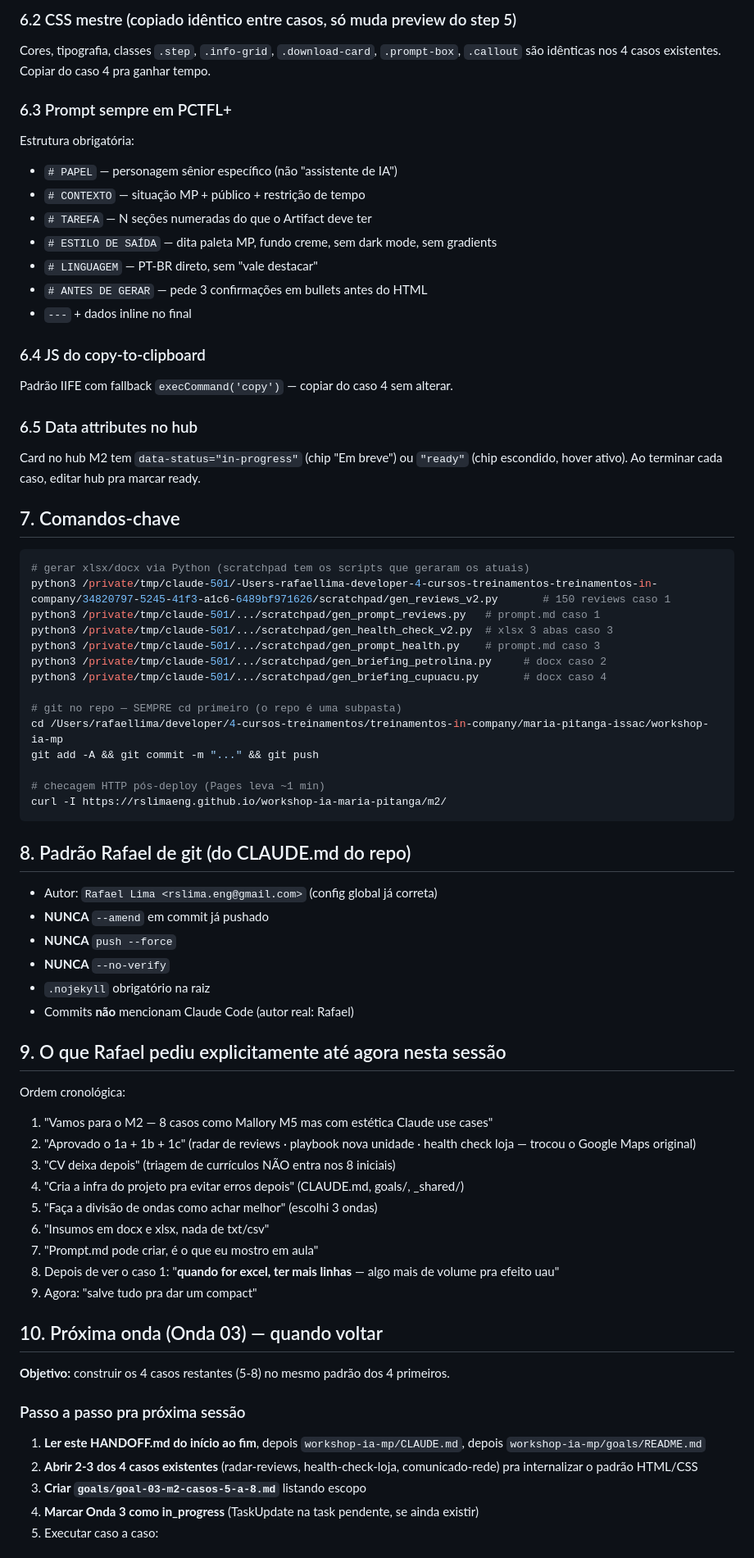
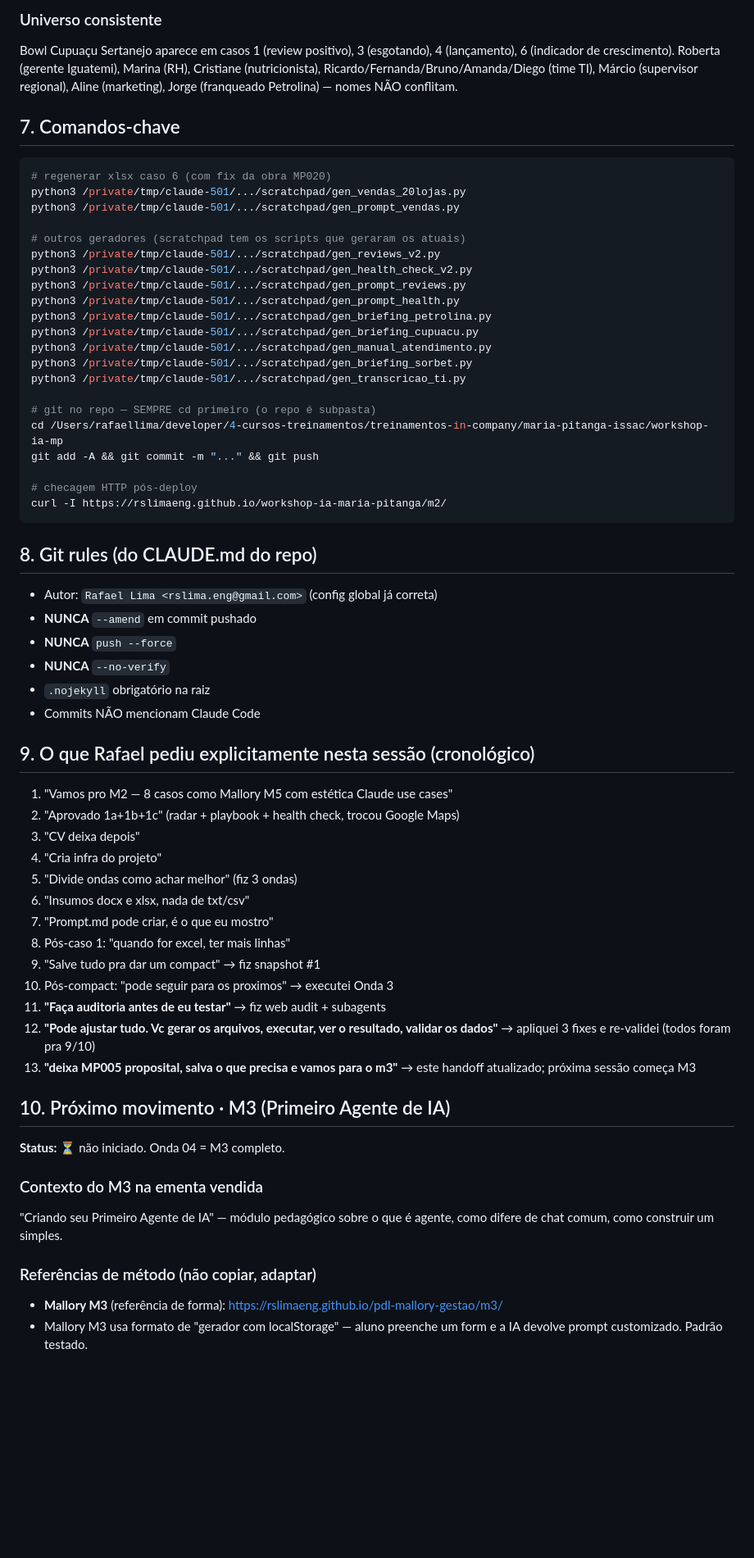
Before and after one commit to rslimaeng/workshop-ia-maria-pitanga, a Markdown page: HANDOFF-snapshot-2026-07-30.md, the part around one of its changes. Shown at 82% size. Rendered like a GitHub page; blank space fills up the shorter version.

````diff
--- a/HANDOFF-snapshot-2026-07-30.md
+++ b/HANDOFF-snapshot-2026-07-30.md
@@ -129,72 +134,65 @@ O **Bowl Cupuaçu Sertanejo** do caso 4 é o mesmo que:
-### 6.2 CSS mestre (copiado idêntico entre casos, só muda preview do step 5)
-Cores, tipografia, classes `.step`, `.info-grid`, `.download-card`, `.prompt-box`, `.callout` são idênticas nos 4 casos existentes. Copiar do caso 4 pra ganhar tempo.
-
-### 6.3 Prompt sempre em PCTFL+
-Estrutura obrigatória:
-- `# PAPEL` — personagem sênior específico (não "assistente de IA")
-- `# CONTEXTO` — situação MP + público + restrição de tempo
-- `# TAREFA` — N seções numeradas do que o Artifact deve ter
-- `# ESTILO DE SAÍDA` — dita paleta MP, fundo creme, sem dark mode, sem gradients
-- `# LINGUAGEM` — PT-BR direto, sem "vale destacar"
-- `# ANTES DE GERAR` — pede 3 confirmações em bullets antes do HTML
-- `---` + dados inline no final
-
-### 6.4 JS do copy-to-clipboard
-Padrão IIFE com fallback `execCommand('copy')` — copiar do caso 4 sem alterar.
-
-### 6.5 Data attributes no hub
-Card no hub M2 tem `data-status="in-progress"` (chip "Em breve") ou `"ready"` (chip escondido, hover ativo). Ao terminar cada caso, editar hub pra marcar ready.
+### Universo consistente
+Bowl Cupuaçu Sertanejo aparece em casos 1 (review positivo), 3 (esgotando), 4 (lançamento), 6 (indicador de crescimento). Roberta (gerente Iguatemi), Marina (RH), Cristiane (nutricionista), Ricardo/Fernanda/Bruno/Amanda/Diego (time TI), Márcio (supervisor regional), Aline (marketing), Jorge (franqueado Petrolina) — nomes NÃO conflitam.
 
 ## 7. Comandos-chave
 
 ```bash
-# gerar xlsx/docx via Python (scratchpad tem os scripts que geraram os atuais)
-python3 /private/tmp/claude-501/-Users-rafaellima-developer-4-cursos-treinamentos-treinamentos-in-company/34820797-5245-41f3-a1c6-6489bf971626/scratchpad/gen_reviews_v2.py       # 150 reviews caso 1
-python3 /private/tmp/claude-501/.../scratchpad/gen_prompt_reviews.py   # prompt.md caso 1
-python3 /private/tmp/claude-501/.../scratchpad/gen_health_check_v2.py  # xlsx 3 abas caso 3
-python3 /private/tmp/claude-501/.../scratchpad/gen_prompt_health.py    # prompt.md caso 3
-python3 /private/tmp/claude-501/.../scratchpad/gen_briefing_petrolina.py     # docx caso 2
-python3 /private/tmp/claude-501/.../scratchpad/gen_briefing_cupuacu.py       # docx caso 4
+# regenerar xlsx caso 6 (com fix da obra MP020)
+python3 /private/tmp/claude-501/.../scratchpad/gen_vendas_20lojas.py
+python3 /private/tmp/claude-501/.../scratchpad/gen_prompt_vendas.py
 
-# git no repo — SEMPRE cd primeiro (o repo é uma subpasta)
+# outros geradores (scratchpad tem os scripts que geraram os atuais)
+python3 /private/tmp/claude-501/.../scratchpad/gen_reviews_v2.py
+python3 /private/tmp/claude-501/.../scratchpad/gen_health_check_v2.py
+python3 /private/tmp/claude-501/.../scratchpad/gen_prompt_reviews.py
+python3 /private/tmp/claude-501/.../scratchpad/gen_prompt_health.py
+python3 /private/tmp/claude-501/.../scratchpad/gen_briefing_petrolina.py
+python3 /private/tmp/claude-501/.../scratchpad/gen_briefing_cupuacu.py
+python3 /private/tmp/claude-501/.../scratchpad/gen_manual_atendimento.py
+python3 /private/tmp/claude-501/.../scratchpad/gen_briefing_sorbet.py
+python3 /private/tmp/claude-501/.../scratchpad/gen_transcricao_ti.py
+
+# git no repo — SEMPRE cd primeiro (o repo é subpasta)
 cd /Users/rafaellima/developer/4-cursos-treinamentos/treinamentos-in-company/maria-pitanga-issac/workshop-ia-mp
 git add -A && git commit -m "..." && git push
 
-# checagem HTTP pós-deploy (Pages leva ~1 min)
+# checagem HTTP pós-deploy
 curl -I https://rslimaeng.github.io/workshop-ia-maria-pitanga/m2/
 ```
 
-## 8. Padrão Rafael de git (do CLAUDE.md do repo)
+## 8. Git rules (do CLAUDE.md do repo)
 
 - Autor: `Rafael Lima <rslima.eng@gmail.com>` (config global já correta)
-- **NUNCA** `--amend` em commit já pushado
+- **NUNCA** `--amend` em commit pushado
 - **NUNCA** `push --force`
 - **NUNCA** `--no-verify`
 - `.nojekyll` obrigatório na raiz
-- Commits **não** mencionam Claude Code (autor real: Rafael)
+- Commits NÃO mencionam Claude Code
 
-## 9. O que Rafael pediu explicitamente até agora nesta sessão
+## 9. O que Rafael pediu explicitamente nesta sessão (cronológico)
 
-Ordem cronológica:
-1. "Vamos para o M2 — 8 casos como Mallory M5 mas com estética Claude use cases"
-2. "Aprovado o 1a + 1b + 1c" (radar de reviews · playbook nova unidade · health check loja — trocou o Google Maps original)
-3. "CV deixa depois" (triagem de currículos NÃO entra nos 8 iniciais)
-4. "Cria a infra do projeto pra evitar erros depois" (CLAUDE.md, goals/, _shared/)
-5. "Faça a divisão de ondas como achar melhor" (escolhi 3 ondas)
-6. "Insumos em docx e xlsx, nada de txt/csv"
-7. "Prompt.md pode criar, é o que eu mostro em aula"
-8. Depois de ver o caso 1: "**quando for excel, ter mais linhas** — algo mais de volume pra efeito uau"
-9. Agora: "salve tudo pra dar um compact"
+1. "Vamos pro M2 — 8 casos como Mallory M5 com estética Claude use cases"
+2. "Aprovado 1a+1b+1c" (radar + playbook + health check, trocou Google Maps)
+3. "CV deixa depois"
+4. "Cria infra do projeto"
+5. "Divide ondas como achar melhor" (fiz 3 ondas)
+6. "Insumos docx e xlsx, nada de txt/csv"
+7. "Prompt.md pode criar, é o que eu mostro"
+8. Pós-caso 1: "quando for excel, ter mais linhas"
+9. "Salve tudo pra dar um compact" → fiz snapshot #1
+10. Pós-compact: "pode seguir para os proximos" → executei Onda 3
+11. **"Faça auditoria antes de eu testar"** → fiz web audit + subagents
+12. **"Pode ajustar tudo. Vc gerar os arquivos, executar, ver o resultado, validar os dados"** → apliquei 3 fixes e re-validei (todos foram pra 9/10)
+13. **"deixa MP005 proposital, salva o que precisa e vamos para o m3"** → este handoff atualizado; próxima sessão começa M3
 
-## 10. Próxima onda (Onda 03) — quando voltar
+## 10. Próximo movimento · M3 (Primeiro Agente de IA)
 
-**Objetivo:** construir os 4 casos restantes (5-8) no mesmo padrão dos 4 primeiros.
+**Status:** ⏳ não iniciado. Onda 04 = M3 completo.
 
-### Passo a passo pra próxima sessão
+### Contexto do M3 na ementa vendida
+"Criando seu Primeiro Agente de IA" — módulo pedagógico sobre o que é agente, como difere de chat comum, como construir um simples.
 
-1. **Ler este HANDOFF.md do início ao fim**, depois `workshop-ia-mp/CLAUDE.md`, depois `workshop-ia-mp/goals/README.md`
-2. **Abrir 2-3 dos 4 casos existentes** (radar-reviews, health-check-loja, comunicado-rede) pra internalizar o padrão HTML/CSS
-3. **Criar `goals/goal-03-m2-casos-5-a-8.md`** listando escopo
-4. **Marcar Onda 3 como in_progress** (TaskUpdate na task pendente, se ainda existir)
-5. Executar caso a caso:
+### Referências de método (não copiar, adaptar)
+- **Mallory M3** (referência de forma): https://rslimaeng.github.io/pdl-mallory-gestao/m3/
+- Mallory M3 usa formato de "gerador com localStorage" — aluno preenche um form e a IA devolve prompt customizado. Padrão testado.
 
````
Also changed, not shown: other parts of HANDOFF-snapshot-2026-07-30.md (+107 -121 lines).
